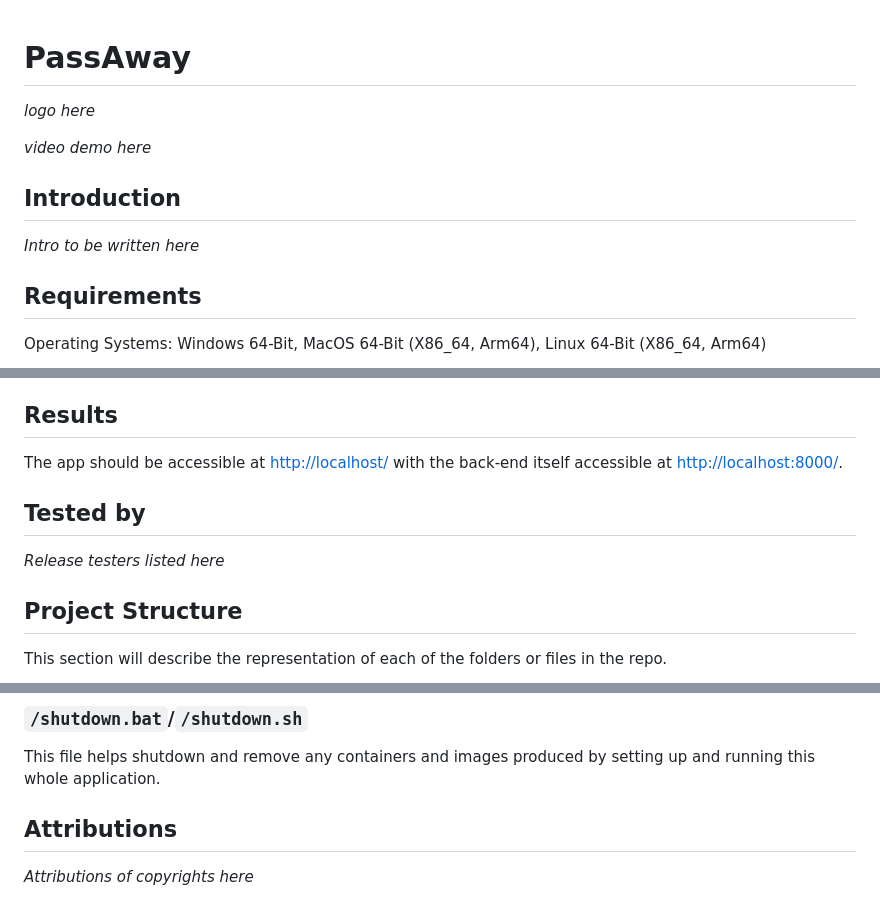
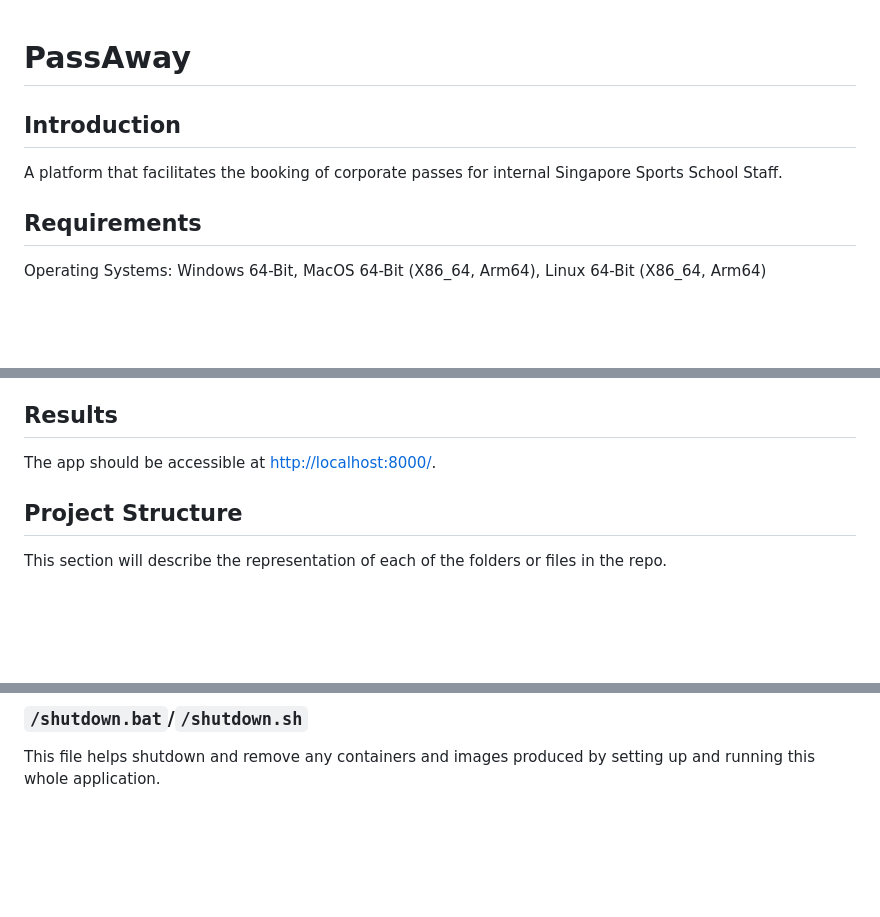
Before and after one commit to ZheTaoGuo/SSP_Corporate-Pass-Booking, a Markdown page: README.md, 3 parts joined by grey strips. Drawn GitHub-style; blank space fills up the shorter version.

```diff
--- a/README.md
+++ b/README.md
@@ -1,12 +1,8 @@
 # PassAway
-
-_logo here_
-
-_video demo here_
 
 ## Introduction
 
-_Intro to be written here_
+A platform that facilitates the booking of corporate passes for internal Singapore Sports School Staff.
 
 ## Requirements
 
@@ -43,11 +39,8 @@ The application can also be started without a Docker context by starting each pa
 
 ## Results
 
-The app should be accessible at [http://localhost/](http://localhost/) with the back-end itself accessible at [http://localhost:8000/](http://localhost:8000/).
+The app should be accessible at [http://localhost:8000/](http://localhost:8000/).
 
-## Tested by
-
-_Release testers listed here_
 
 ## Project Structure
 
@@ -89,7 +82,3 @@ This file helps run the different services in their respective Docker containers
 
 ### `/shutdown.bat`/`/shutdown.sh`
 This file helps shutdown and remove any containers and images produced by setting up and running this whole application.
-
-## Attributions
-
-_Attributions of copyrights here_
```
